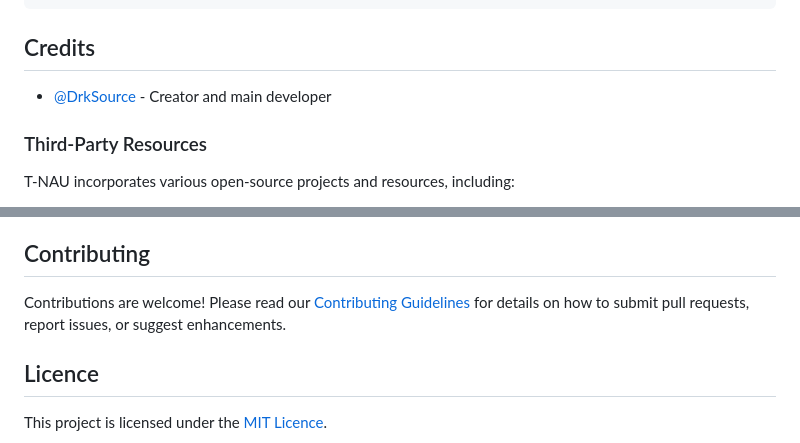
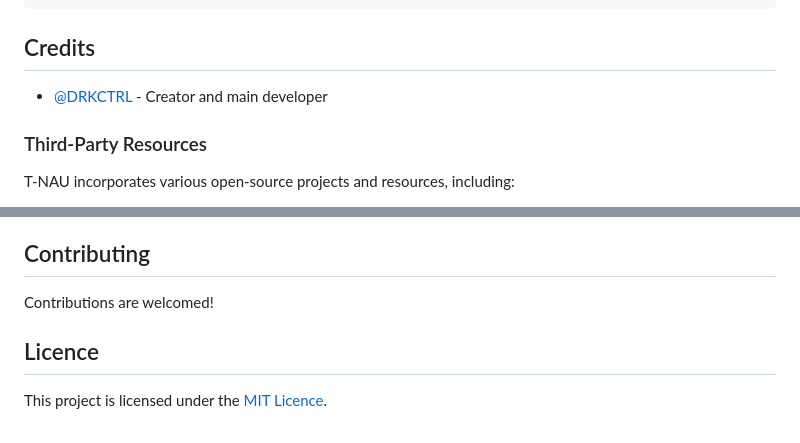
Before and after one commit to DRKCTRLDEV/NovaHub, a Markdown page: README.md, 2 parts joined by grey strips. Rendered like a GitHub page.

Commit message:
Fix Credits

```diff
--- a/README.md
+++ b/README.md
@@ -52,7 +52,7 @@ npm run server
 
 ## Credits
 
-- [@DrkSource](https://github.com/DrkSource) - Creator and main developer
+- [@DRKCTRL](https://github.com/DRKCTRL) - Creator and main developer
 
 ### Third-Party Resources
 
@@ -82,7 +82,7 @@ We are committed to respecting the licences and attributions of all third-party
 
 ## Contributing
 
-Contributions are welcome! Please read our [Contributing Guidelines](CONTRIBUTING.md) for details on how to submit pull requests, report issues, or suggest enhancements.
+Contributions are welcomed!
 
 ## Licence
 
```
